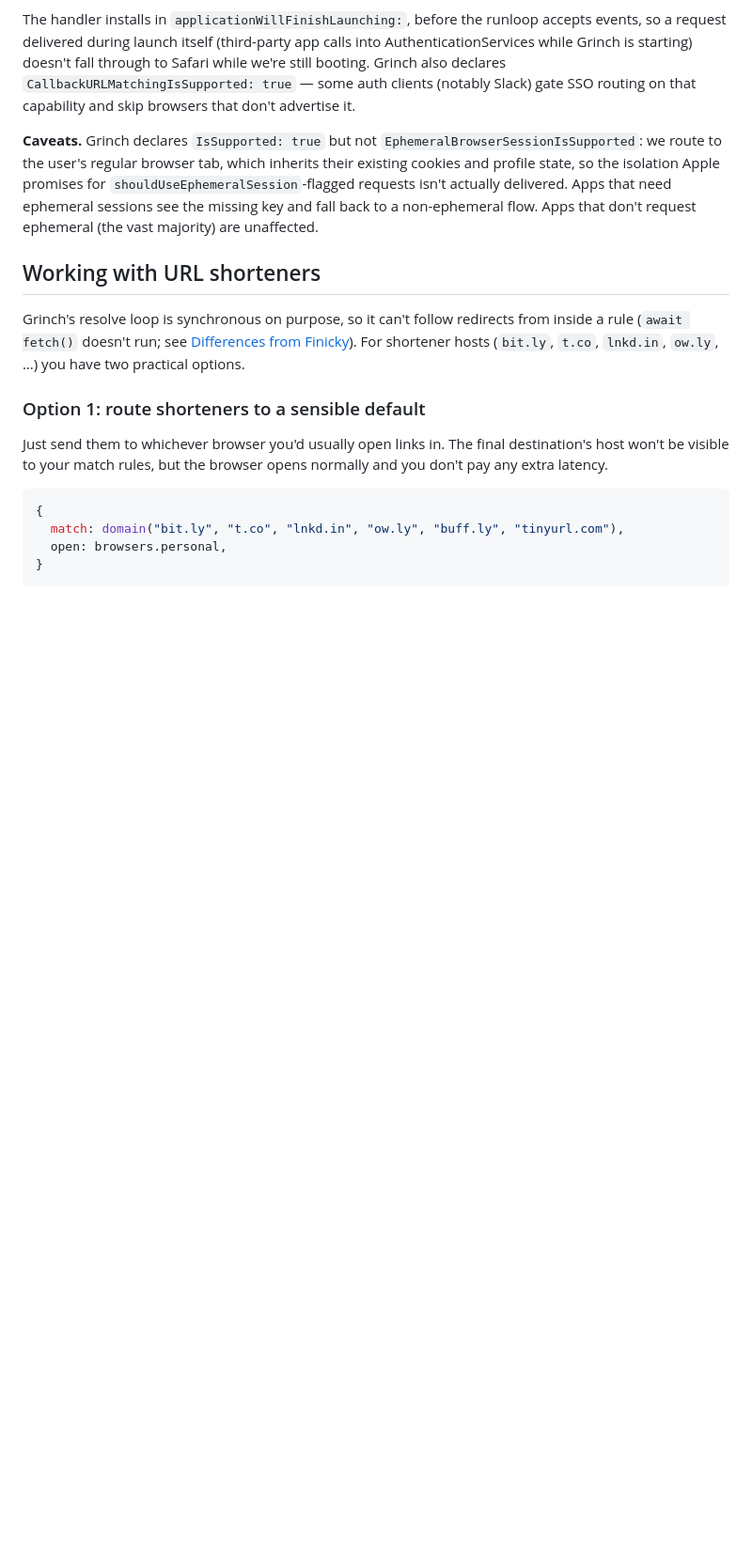
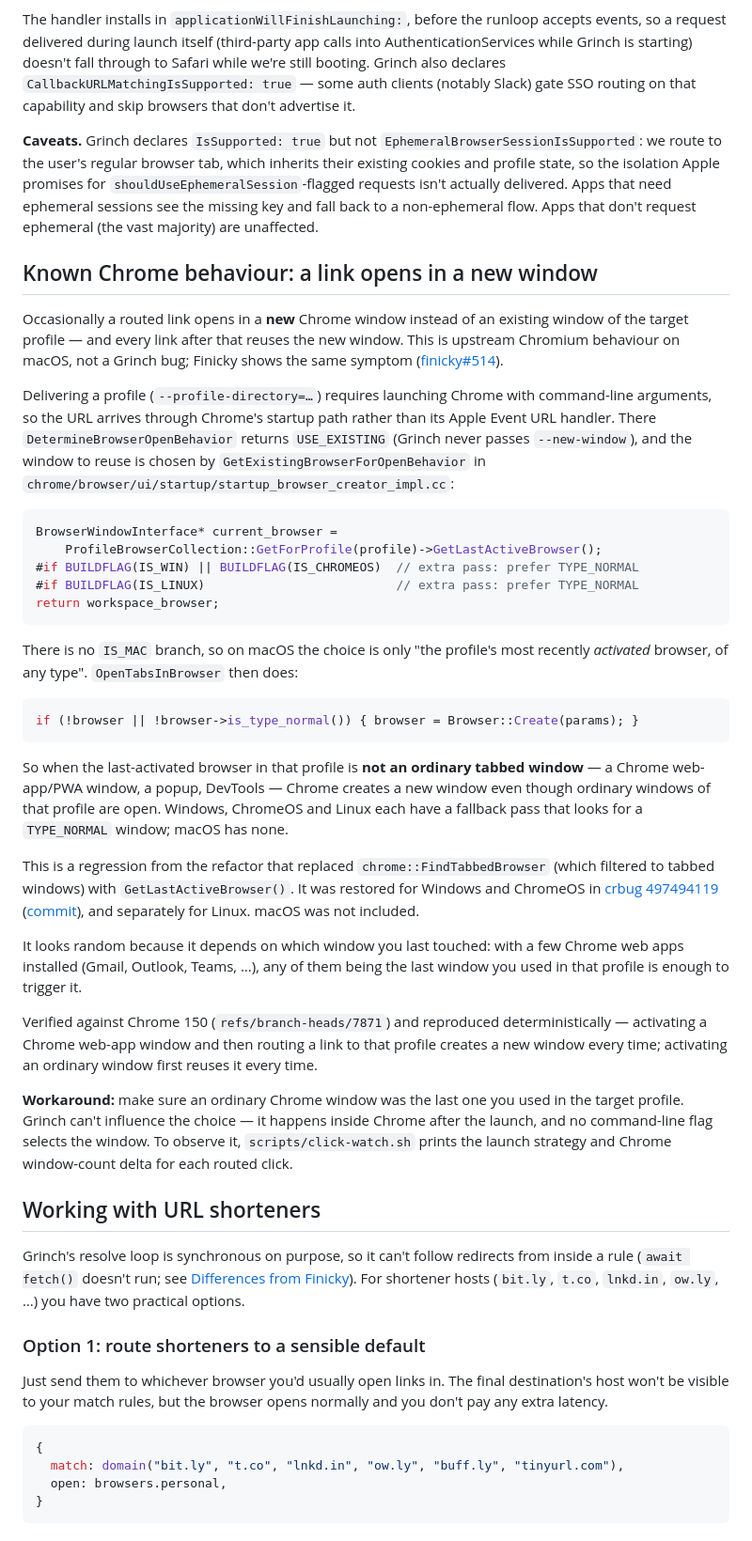
Before and after one commit to jamtur01/grinch, a Markdown page: README.md, the part around the change. Shown at 94% size. Rendered like a GitHub page; blank space fills up the shorter version.

Commit message:
README: document upstream Chrome macOS new-window behaviour

````diff
--- a/README.md
+++ b/README.md
@@ -464,6 +464,64 @@ delivered. Apps that need ephemeral sessions see the missing key
 and fall back to a non-ephemeral flow. Apps that don't request
 ephemeral (the vast majority) are unaffected.
 
+## Known Chrome behaviour: a link opens in a new window
+
+Occasionally a routed link opens in a **new** Chrome window instead of an
+existing window of the target profile — and every link after that reuses the
+new window. This is upstream Chromium behaviour on macOS, not a Grinch bug;
+Finicky shows the same symptom
+([finicky#514](https://github.com/johnste/finicky/issues/514)).
+
+Delivering a profile (`--profile-directory=…`) requires launching Chrome with
+command-line arguments, so the URL arrives through Chrome's startup path rather
+than its Apple Event URL handler. There `DetermineBrowserOpenBehavior` returns
+`USE_EXISTING` (Grinch never passes `--new-window`), and the window to reuse is
+chosen by `GetExistingBrowserForOpenBehavior` in
+`chrome/browser/ui/startup/startup_browser_creator_impl.cc`:
+
+```cpp
+BrowserWindowInterface* current_browser =
+    ProfileBrowserCollection::GetForProfile(profile)->GetLastActiveBrowser();
+#if BUILDFLAG(IS_WIN) || BUILDFLAG(IS_CHROMEOS)  // extra pass: prefer TYPE_NORMAL
+#if BUILDFLAG(IS_LINUX)                          // extra pass: prefer TYPE_NORMAL
+return workspace_browser;
+```
+
+There is no `IS_MAC` branch, so on macOS the choice is only "the profile's most
+recently *activated* browser, of any type". `OpenTabsInBrowser` then does:
+
+```cpp
+if (!browser || !browser->is_type_normal()) { browser = Browser::Create(params); }
+```
+
+So when the last-activated browser in that profile is **not an ordinary tabbed
+window** — a Chrome web-app/PWA window, a popup, DevTools — Chrome creates a new
+window even though ordinary windows of that profile are open. Windows, ChromeOS
+and Linux each have a fallback pass that looks for a `TYPE_NORMAL` window;
+macOS has none.
+
+This is a regression from the refactor that replaced `chrome::FindTabbedBrowser`
+(which filtered to tabbed windows) with `GetLastActiveBrowser()`. It was restored
+for Windows and ChromeOS in
+[crbug 497494119](https://issues.chromium.org/issues/497494119)
+([commit](https://github.com/chromium/chromium/commit/0dfe151ac9452eaec153a6c72911c29365d9caa4)),
+and separately for Linux. macOS was not included.
+
+It looks random because it depends on which window you last touched: with a few
+Chrome web apps installed (Gmail, Outlook, Teams, …), any of them being the last
+window you used in that profile is enough to trigger it.
+
+Verified against Chrome 150 (`refs/branch-heads/7871`) and reproduced
+deterministically — activating a Chrome web-app window and then routing a link
+to that profile creates a new window every time; activating an ordinary window
+first reuses it every time.
+
+**Workaround:** make sure an ordinary Chrome window was the last one you used in
+the target profile. Grinch can't influence the choice — it happens inside Chrome
+after the launch, and no command-line flag selects the window. To observe it,
+`scripts/click-watch.sh` prints the launch strategy and Chrome window-count
+delta for each routed click.
+
 ## Working with URL shorteners
 
 Grinch's resolve loop is synchronous on purpose, so it can't follow
````
